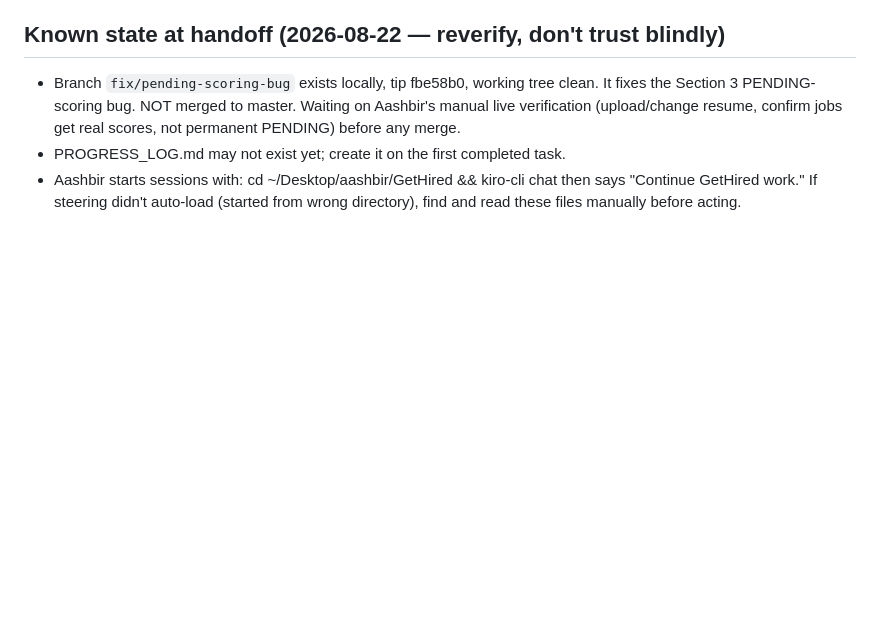
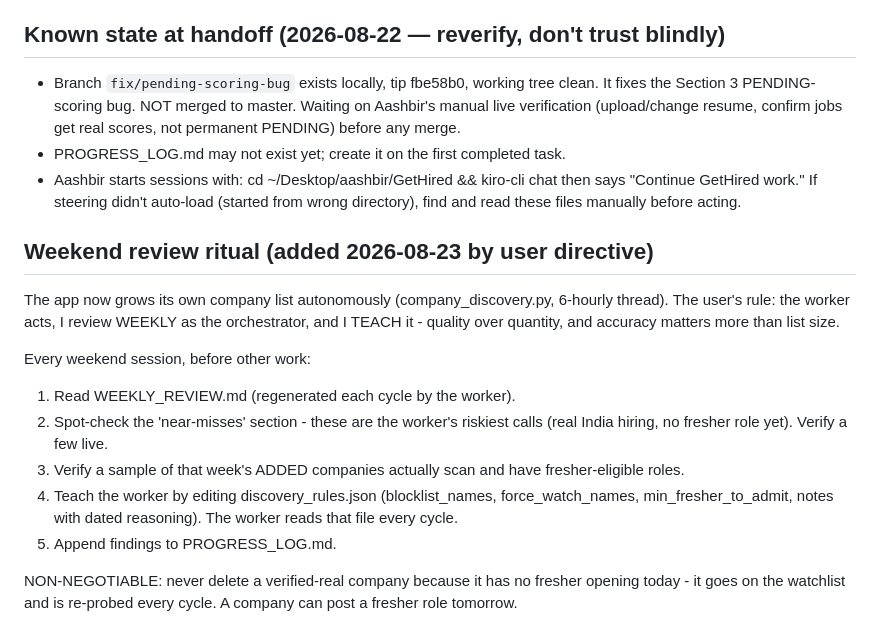
Before and after one commit to aashbirsingh25/GetHired, a Markdown page: .kiro/steering/orchestrator-mode.md, the part around the change. Rendered like a GitHub page; blank space fills up the shorter version.

Commit message:
docs(steering): weekend review ritual for the hybrid discovery loop

```diff
--- a/.kiro/steering/orchestrator-mode.md
+++ b/.kiro/steering/orchestrator-mode.md
@@ -73,3 +73,25 @@ at a time, with exact copy-pasteable commands. Never a wall of instructions.
 - Aashbir starts sessions with: cd ~/Desktop/aashbir/GetHired && kiro-cli chat
   then says "Continue GetHired work." If steering didn't auto-load (started
   from wrong directory), find and read these files manually before acting.
+
+## Weekend review ritual (added 2026-08-23 by user directive)
+
+The app now grows its own company list autonomously (company_discovery.py,
+6-hourly thread). The user's rule: the worker acts, I review WEEKLY as the
+orchestrator, and I TEACH it - quality over quantity, and accuracy matters
+more than list size.
+
+Every weekend session, before other work:
+1. Read WEEKLY_REVIEW.md (regenerated each cycle by the worker).
+2. Spot-check the 'near-misses' section - these are the worker's riskiest
+   calls (real India hiring, no fresher role yet). Verify a few live.
+3. Verify a sample of that week's ADDED companies actually scan and have
+   fresher-eligible roles.
+4. Teach the worker by editing discovery_rules.json (blocklist_names,
+   force_watch_names, min_fresher_to_admit, notes with dated reasoning).
+   The worker reads that file every cycle.
+5. Append findings to PROGRESS_LOG.md.
+
+NON-NEGOTIABLE: never delete a verified-real company because it has no
+fresher opening today - it goes on the watchlist and is re-probed every
+cycle. A company can post a fresher role tomorrow.
```
